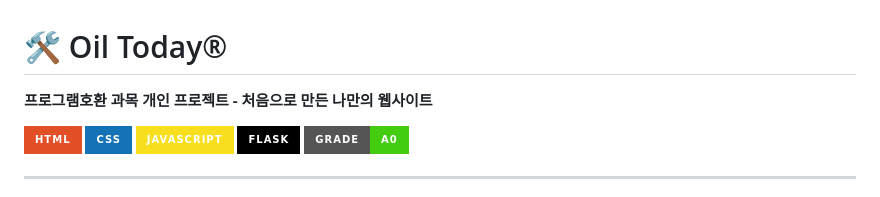
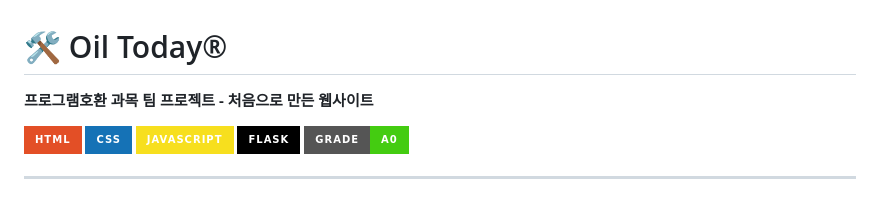
Before and after one commit to ace062212/Oil-Today, a Markdown page: README.md, the part around the change. Rendered like a GitHub page; badges without logos.

```diff
--- a/README.md
+++ b/README.md
@@ -1,5 +1,5 @@
 # 🛠️ Oil Today®
-**프로그램호환 과목 개인 프로젝트 - 처음으로 만든 나만의 웹사이트**
+**프로그램호환 과목 팀 프로젝트 - 처음으로 만든 웹사이트**
 
 ![HTML](https://img.shields.io/badge/HTML-E34F26?style=for-the-badge&logo=html5&logoColor=white)
 ![CSS](https://img.shields.io/badge/CSS-1572B6?style=for-the-badge&logo=css3&logoColor=white)
```
